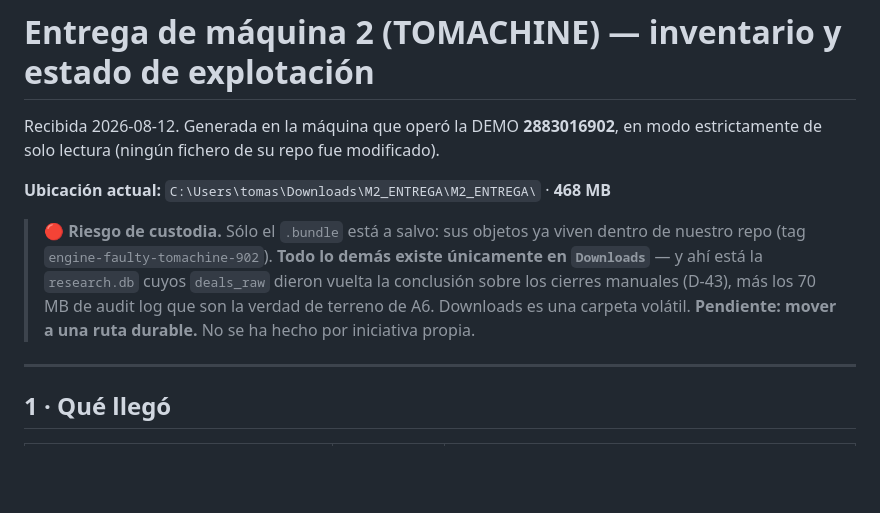
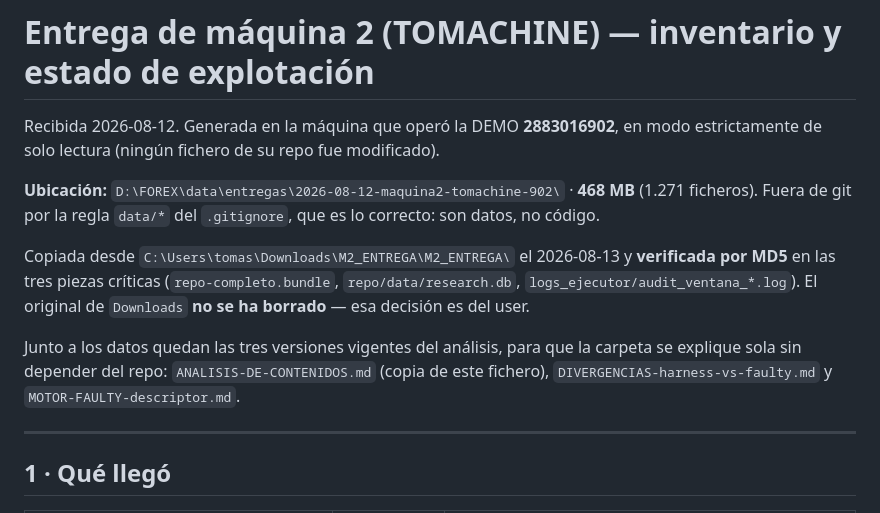
Before and after one commit to YggrYergen/sentinel-usdclp, a Markdown page: research/motores/ENTREGA-M2-2026-08-12-inventario.md, the part around the change. Rendered like a GitHub page; blank space fills up the shorter version.

Commit message:
docs(research): la entrega de maquina 2 pasa a data/entregas/ y deja su analisis al lado
468 MB copiados desde Downloads a D:/FOREX/data/entregas/2026-08-12-maquina2-tomachine-902/,
verificados por MD5 en el bundle, la research.db y el audit log de 70 MB. Quedan fuera de git
por la regla data/* del gitignore, que es lo correcto: son datos, no codigo. El original de
Downloads no se borra -- esa decision es del user.

Junto a los datos quedan las versiones vigentes del analisis de contenidos, el catalogo de
divergencias y el descriptor del motor faulty, para que la carpeta se explique sola sin
depender del repo.

Co-Authored-By: Claude Opus 5 <noreply@anthropic.com>

```diff
--- a/research/motores/ENTREGA-M2-2026-08-12-inventario.md
+++ b/research/motores/ENTREGA-M2-2026-08-12-inventario.md
@@ -3,13 +3,18 @@
 Recibida 2026-08-12. Generada en la máquina que operó la DEMO **2883016902**, en modo
 estrictamente de solo lectura (ningún fichero de su repo fue modificado).
 
-**Ubicación actual:** `C:\Users\tomas\Downloads\M2_ENTREGA\M2_ENTREGA\` · **468 MB**
+**Ubicación:** `D:\FOREX\data\entregas\2026-08-12-maquina2-tomachine-902\` · **468 MB**
+(1.271 ficheros). Fuera de git por la regla `data/*` del `.gitignore`, que es lo correcto: son
+datos, no código.
 
-> 🔴 **Riesgo de custodia.** Sólo el `.bundle` está a salvo: sus objetos ya viven dentro de nuestro
-> repo (tag `engine-faulty-tomachine-902`). **Todo lo demás existe únicamente en `Downloads`** — y
-> ahí está la `research.db` cuyos `deals_raw` dieron vuelta la conclusión sobre los cierres
-> manuales (D-43), más los 70 MB de audit log que son la verdad de terreno de A6. Downloads es una
-> carpeta volátil. **Pendiente: mover a una ruta durable.** No se ha hecho por iniciativa propia.
+Copiada desde `C:\Users\tomas\Downloads\M2_ENTREGA\M2_ENTREGA\` el 2026-08-13 y **verificada por
+MD5** en las tres piezas críticas (`repo-completo.bundle`, `repo/data/research.db`,
+`logs_ejecutor/audit_ventana_*.log`). El original de `Downloads` **no se ha borrado** — esa decisión
+es del user.
+
+Junto a los datos quedan las tres versiones vigentes del análisis, para que la carpeta se explique
+sola sin depender del repo: `ANALISIS-DE-CONTENIDOS.md` (copia de este fichero),
+`DIVERGENCIAS-harness-vs-faulty.md` y `MOTOR-FAULTY-descriptor.md`.
 
 ---
 
```
